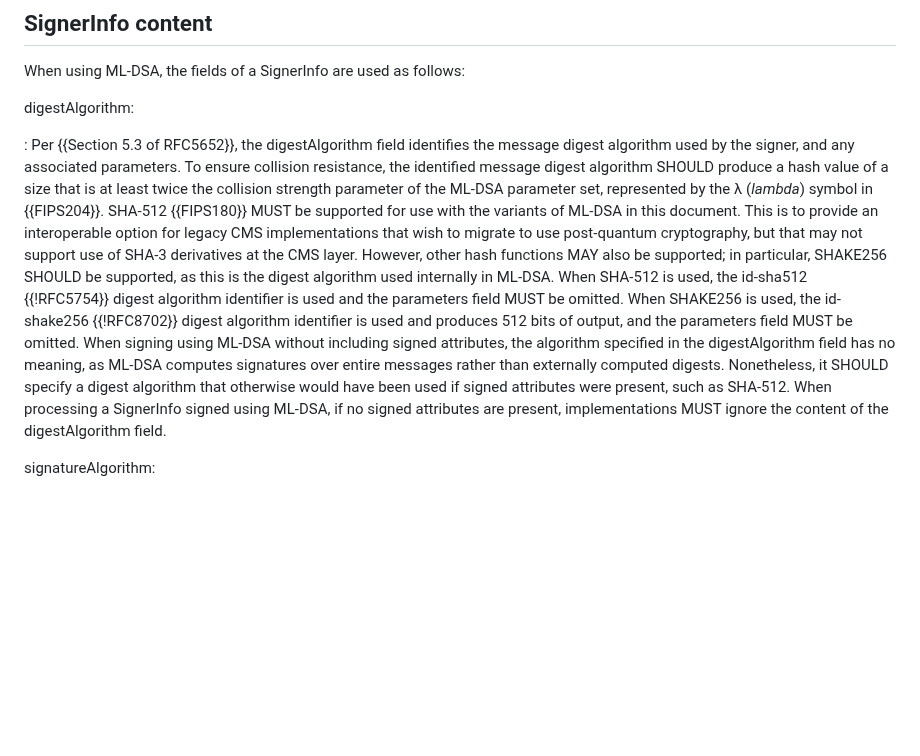
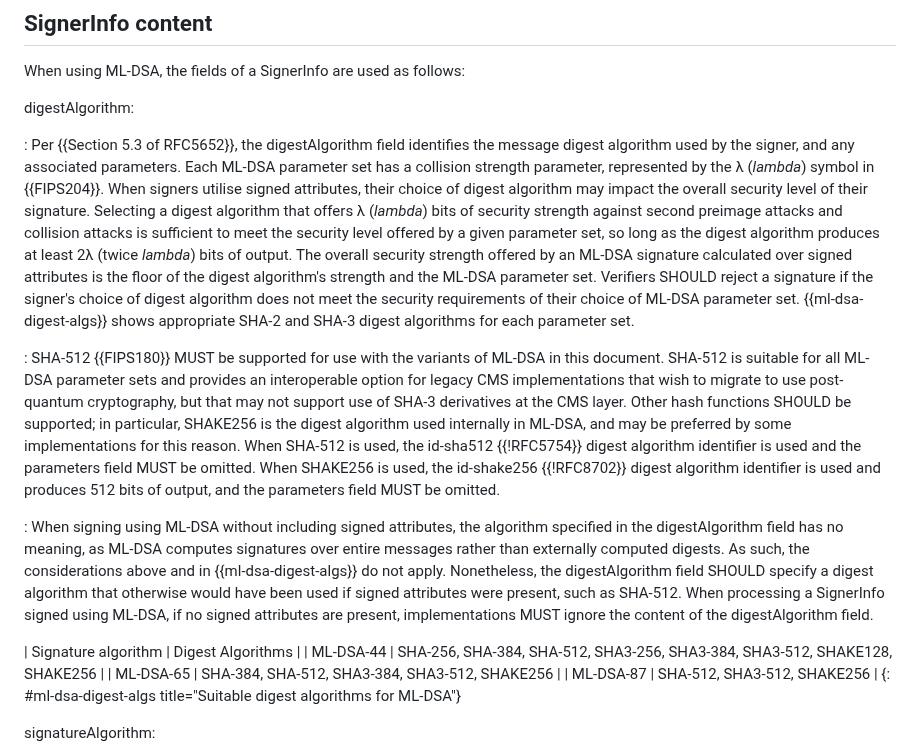
Before and after one commit to lamps-wg/cms-ml-dsa, a Markdown page: draft-ietf-lamps-cms-ml-dsa.md, the part around the change. Drawn GitHub-style; blank space fills up the shorter version.

Commit message:
Clarified digest algorithm selection criteria

```diff
--- a/draft-ietf-lamps-cms-ml-dsa.md
+++ b/draft-ietf-lamps-cms-ml-dsa.md
@@ -215,15 +215,29 @@ When using ML-DSA, the fields of a SignerInfo are used as follows:
 digestAlgorithm:
 
 : Per {{Section 5.3 of RFC5652}}, the digestAlgorithm field identifies the message digest algorithm used by the signer, and any associated parameters.
-To ensure collision resistance, the identified message digest algorithm SHOULD produce a hash value of a size that is at least twice the collision strength parameter of the ML-DSA parameter set, represented by the λ (*lambda*) symbol in {{FIPS204}}.
-SHA-512 {{FIPS180}} MUST be supported for use with the variants of ML-DSA in this document.
-This is to provide an interoperable option for legacy CMS implementations that wish to migrate to use post-quantum cryptography, but that may not support use of SHA-3 derivatives at the CMS layer.
-However, other hash functions MAY also be supported; in particular, SHAKE256 SHOULD be supported, as this is the digest algorithm used internally in ML-DSA.
+Each ML-DSA parameter set has a collision strength parameter, represented by the λ (*lambda*) symbol in {{FIPS204}}.
+When signers utilise signed attributes, their choice of digest algorithm may impact the overall security level of their signature.
+Selecting a digest algorithm that offers λ (*lambda*) bits of security strength against second preimage attacks and collision attacks is sufficient to meet the security level offered by a given parameter set, so long as the digest algorithm produces at least 2λ (twice *lambda*) bits of output.
+The overall security strength offered by an ML-DSA signature calculated over signed attributes is the floor of the digest algorithm's strength and the ML-DSA parameter set.
+Verifiers SHOULD reject a signature if the signer's choice of digest algorithm does not meet the security requirements of their choice of ML-DSA parameter set.
+{{ml-dsa-digest-algs}} shows appropriate SHA-2 and SHA-3 digest algorithms for each parameter set.
+
+: SHA-512 {{FIPS180}} MUST be supported for use with the variants of ML-DSA in this document.
+SHA-512 is suitable for all ML-DSA parameter sets and provides an interoperable option for legacy CMS implementations that wish to migrate to use post-quantum cryptography, but that may not support use of SHA-3 derivatives at the CMS layer.
+Other hash functions SHOULD be supported; in particular, SHAKE256 is the digest algorithm used internally in ML-DSA, and may be preferred by some implementations for this reason.
 When SHA-512 is used, the id-sha512 {{!RFC5754}} digest algorithm identifier is used and the parameters field MUST be omitted.
 When SHAKE256 is used, the id-shake256 {{!RFC8702}} digest algorithm identifier is used and produces 512 bits of output, and the parameters field MUST be omitted.
-When signing using ML-DSA without including signed attributes, the algorithm specified in the digestAlgorithm field has no meaning, as ML-DSA computes signatures over entire messages rather than externally computed digests.
-Nonetheless, it SHOULD specify a digest algorithm that otherwise would have been used if signed attributes were present, such as SHA-512.
+
+: When signing using ML-DSA without including signed attributes, the algorithm specified in the digestAlgorithm field has no meaning, as ML-DSA computes signatures over entire messages rather than externally computed digests.
+As such, the considerations above and in {{ml-dsa-digest-algs}} do not apply.
+Nonetheless, the digestAlgorithm field SHOULD specify a digest algorithm that otherwise would have been used if signed attributes were present, such as SHA-512.
 When processing a SignerInfo signed using ML-DSA, if no signed attributes are present, implementations MUST ignore the content of the digestAlgorithm field.
+
+ | Signature algorithm | Digest Algorithms                                                           |
+ | ML-DSA-44           | SHA-256, SHA-384, SHA-512, SHA3-256, SHA3-384, SHA3-512, SHAKE128, SHAKE256 |
+ | ML-DSA-65           | SHA-384, SHA-512, SHA3-384, SHA3-512, SHAKE256                              |
+ | ML-DSA-87           | SHA-512, SHA3-512, SHAKE256                                                 |
+ {: #ml-dsa-digest-algs title="Suitable digest algorithms for ML-DSA"}
 
 signatureAlgorithm:
 
```
